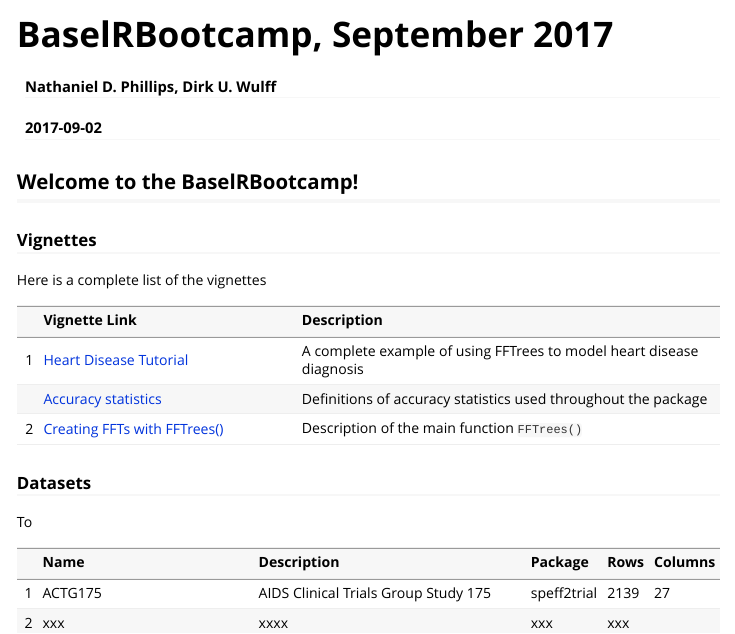
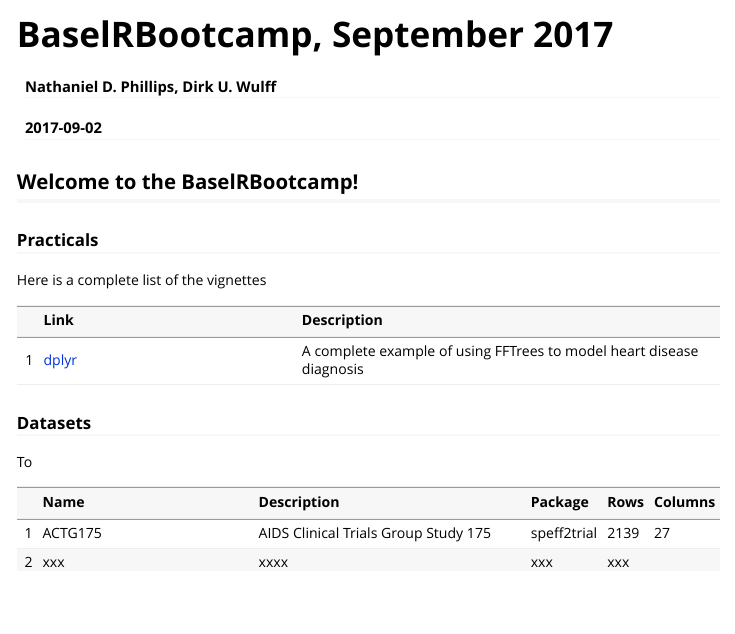
Before and after one commit to therbootcamp/BaselRBootcamp2017, an R Markdown document (vignettes/guide.Rmd): the page in a window 1100 px wide, from its top. Rendered offline with R 4.5, knitr and Pandoc, with nearby package versions.

Commit message:
finished first draft of dplyr lecture. Now dplyr practical

```diff
--- a/vignettes/guide.Rmd
+++ b/vignettes/guide.Rmd
@@ -11,15 +11,14 @@ vignette: >
 
 ## Welcome to the BaselRBootcamp!
 
-### Vignettes
+### Practicals
 
 Here is a complete list of the vignettes
 
-| | Vignette Link| Description |
+| | Link| Description |
 |--:|:------------------------------|:-------------------------------------------------|
-|     1|    [Heart Disease Tutorial](FFTrees_heart.html)| A complete example of using FFTrees to model heart disease diagnosis     |
-|      |    [Accuracy statistics](AccuracyStatistics.html)| Definitions of accuracy statistics used throughout the package|
-|     2|    [Creating FFTs with FFTrees()](FFTrees_function.html) |Description of  the main function `FFTrees()`|
+|     1|    [dplyr](dplyr_practical.html)| A complete example of using FFTrees to model heart disease diagnosis     |
+
 
 ### Datasets
 
```
Also changed, not shown: slides/D2S1_Wrangling/dplyr.Rmd (+0 -1 lines), vignettes/dplyr_practical.Rmd (added, +12 -0 lines).
